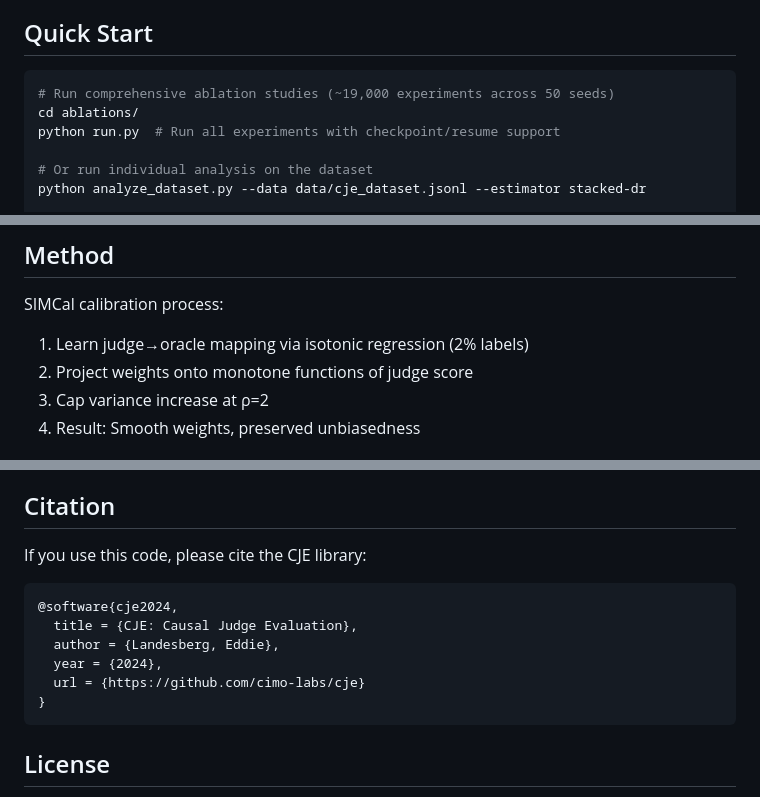
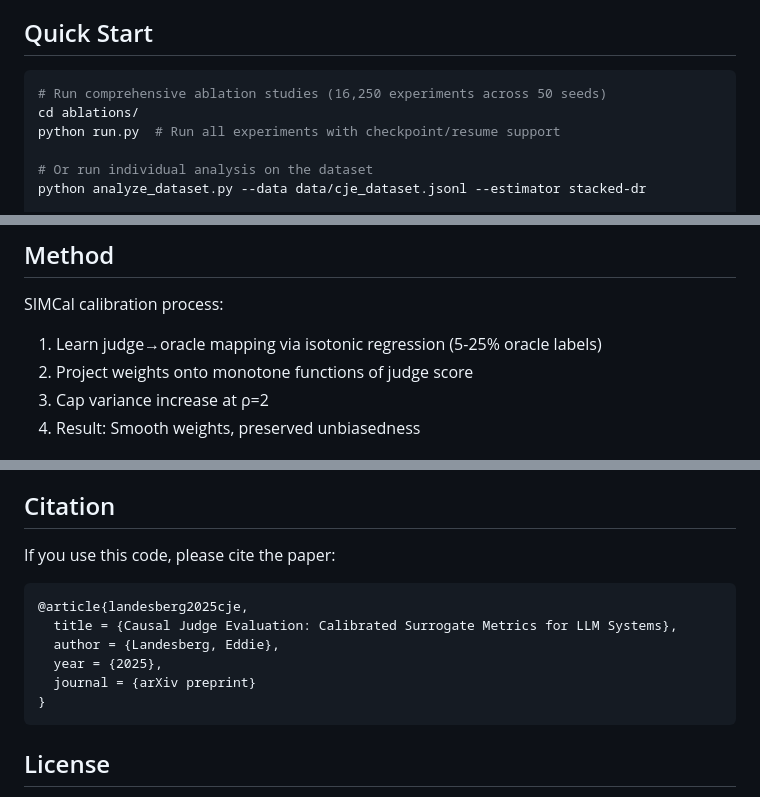
Before and after one commit to cimo-labs/cje-arena-experiments, a Markdown page: README.md, 3 parts joined by grey strips. GitHub-like rendering.

Commit message:
Fix README: correct numbers and citation
- Fix experiment count: ~19,000 → 16,250 (13×5×5×50)
- Add missing Parallel Universe to weight stabilization table (159× uplift)
- Fix oracle label percentage: 2% → 5-25%
- Update citation to reference paper (not just library), year 2025

🤖 Generated with [Claude Code](https://claude.com/claude-code)

Co-Authored-By: Claude <noreply@anthropic.com>

````diff
--- a/README.md
+++ b/README.md
@@ -33,7 +33,7 @@ python verify_setup.py
 ## Quick Start
 
 ```bash
-# Run comprehensive ablation studies (~19,000 experiments across 50 seeds)
+# Run comprehensive ablation studies (16,250 experiments across 50 seeds)
 cd ablations/
 python run.py  # Run all experiments with checkpoint/resume support
 
@@ -150,7 +151,7 @@ python analyze_dataset.py --data "data/cje_dataset.jsonl" --estimator stacked-dr
 ## Method
 
 SIMCal calibration process:
-1. Learn judge→oracle mapping via isotonic regression (2% labels)
+1. Learn judge→oracle mapping via isotonic regression (5-25% oracle labels)
 2. Project weights onto monotone functions of judge score
 3. Cap variance increase at ρ=2
 4. Result: Smooth weights, preserved unbiasedness
@@ -252,14 +253,14 @@ Pass files are named: `{policy}_logprobs_pass{N}.jsonl` where N=2,3,4,5...
 
 ## Citation
 
-If you use this code, please cite the CJE library:
+If you use this code, please cite the paper:
 
 ```bibtex
-@software{cje2024,
-  title = {CJE: Causal Judge Evaluation},
+@article{landesberg2025cje,
+  title = {Causal Judge Evaluation: Calibrated Surrogate Metrics for LLM Systems},
   author = {Landesberg, Eddie},
-  year = {2024},
-  url = {https://github.com/cimo-labs/cje}
+  year = {2025},
+  journal = {arXiv preprint}
 }
 ```
 
````
Also changed, not shown: other parts of README.md (+1 -0 lines).
